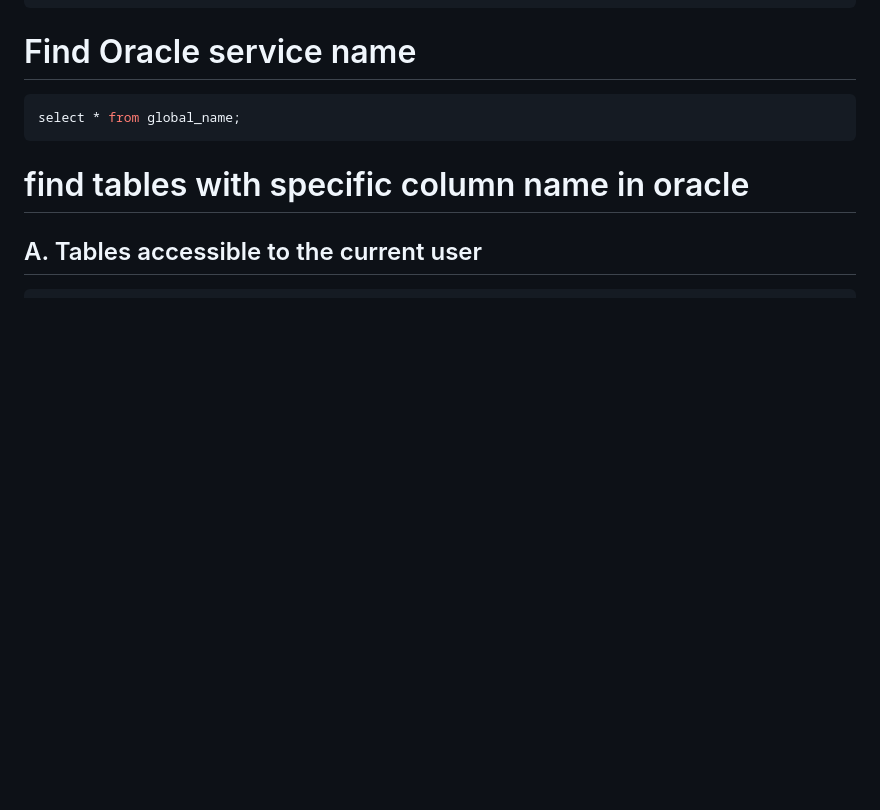
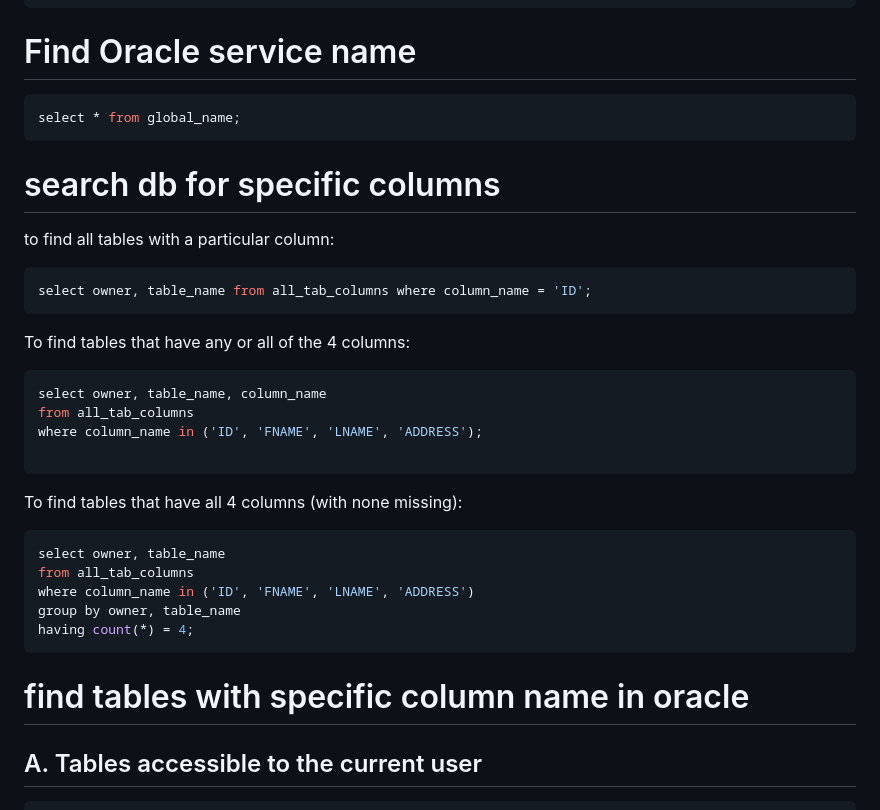
Before and after one commit to AngryDataGirl/Cheat-Sheets, a Markdown page: ORACLE_cheat_sheet.md, the part around the change. GitHub-like rendering; blank space fills up the shorter version.

````diff
--- a/ORACLE_cheat_sheet.md
+++ b/ORACLE_cheat_sheet.md
@@ -26,6 +26,33 @@ FROM user_views;
 # Find Oracle service name
 ```sql
 select * from global_name;
+```
+
+# search db for specific columns
+
+to find all tables with a particular column:
+
+```sql
+select owner, table_name from all_tab_columns where column_name = 'ID';
+```
+
+To find tables that have any or all of the 4 columns:
+
+```sql
+select owner, table_name, column_name
+from all_tab_columns
+where column_name in ('ID', 'FNAME', 'LNAME', 'ADDRESS');
+
+```
+
+To find tables that have all 4 columns (with none missing):
+
+```sql
+select owner, table_name
+from all_tab_columns
+where column_name in ('ID', 'FNAME', 'LNAME', 'ADDRESS')
+group by owner, table_name
+having count(*) = 4;
 ```
 # find tables with specific column name in oracle
 
````
